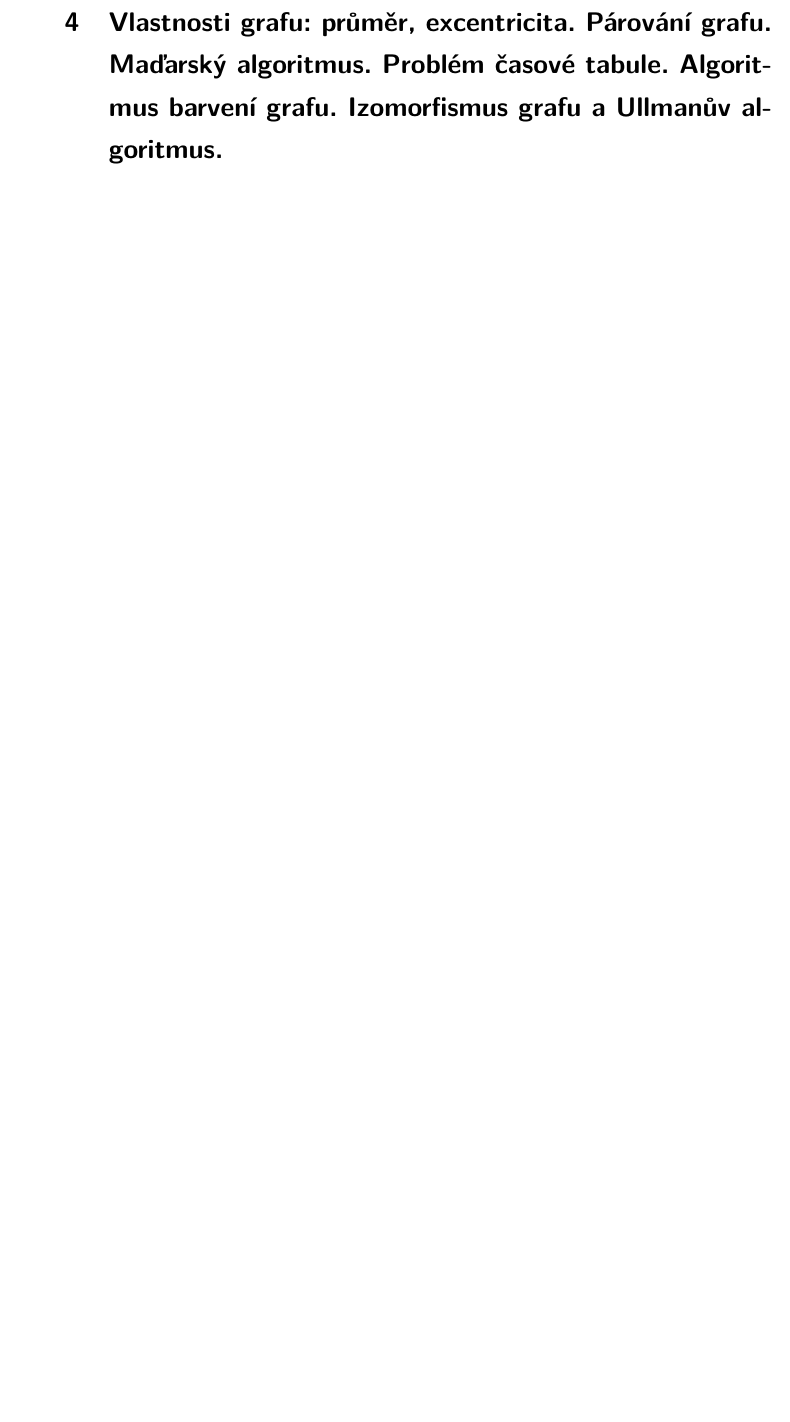
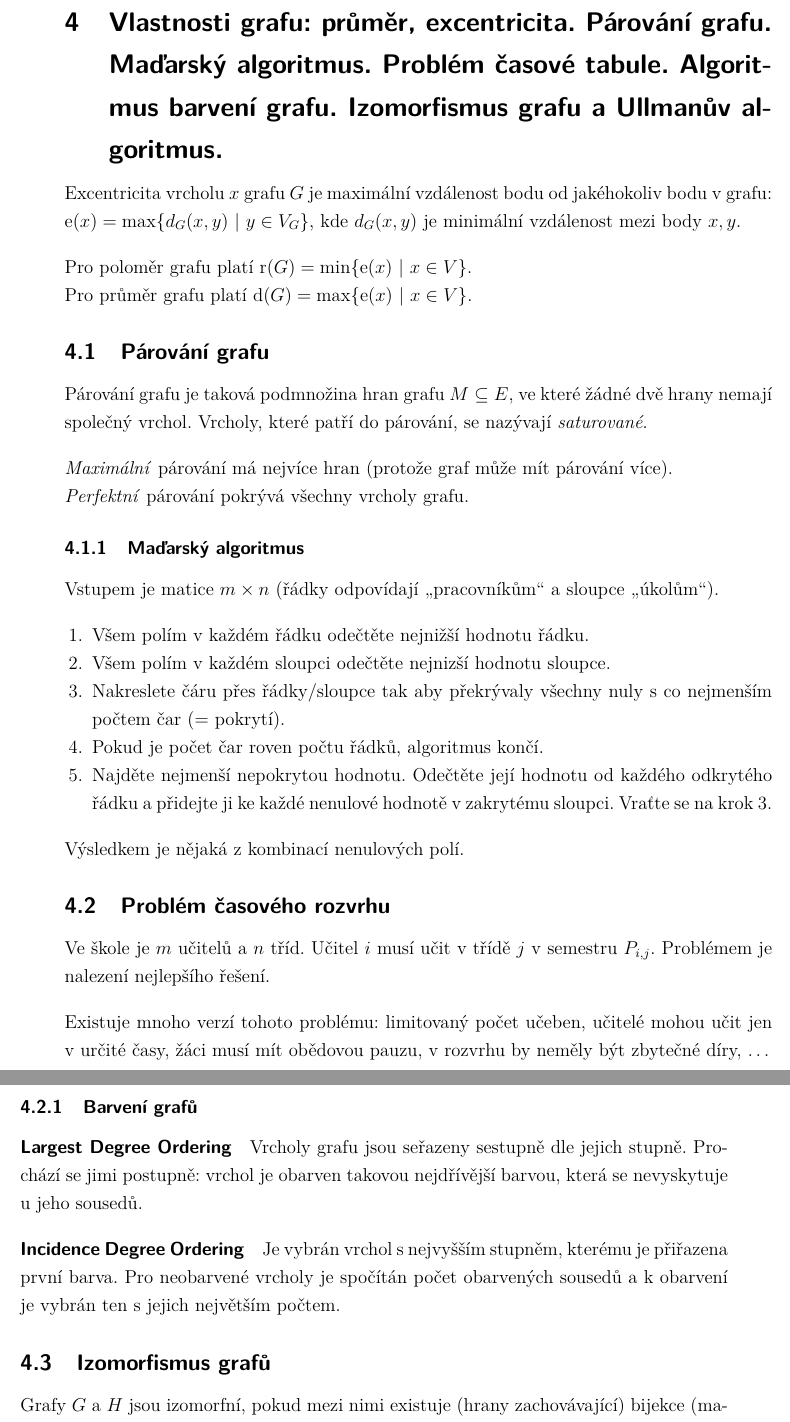
Before and after one commit to VUT-FEKT-IBE/MPC-IBE-SZZ, a LaTeX document (MPC-PDA/main.tex, which reads MPC-PDA/text.tex): part of page 10 of 17 before the commit and two parts of pages 10 and 11 of 18 after it, the two joined at a grey line, cut so that both start at the same text, the shorter picture padded with empty space. Compiled offline with pdfLaTeX.

Commit message:
MPC-PDA: Otázka 4
Chybí popis Ullmanova algoritmu, který v přednáškách probírán nebyl.

```diff
--- a/MPC-PDA/text.tex
+++ b/MPC-PDA/text.tex
@@ -251,6 +251,64 @@ Algoritmus hledající silně propojené komponenty pracující v~lineárním č
 \clearpage
 \section{Vlastnosti grafu: průměr, excentricita. Párování grafu. Maďarský algoritmus. Problém časové tabule. Algoritmus barvení grafu. Izomorfismus grafu a Ullmanův algoritmus.}
 
+Excentricita vrcholu $x$ grafu $G$ je maximální vzdálenost bodu od~jakéhokoliv bodu v~grafu: $\mathrm{e}(x) = \max\{ d_G(x, y) \ |\ y \in V_G\}$, kde $d_G(x,y)$ je minimální vzdálenost mezi body $x, y$.
+
+{}Pro~poloměr grafu platí $\mathrm{r}(G) = \min\{ \mathrm{e}(x)\ |\ x \in V \}$.
+\\Pro~průměr grafu platí $\mathrm{d}(G) = \max\{ \mathrm{e}(x)\ |\ x \in V \}$.
+
+\subsection{Párování grafu}
+
+Párování grafu je taková podmnožina hran grafu $M \subseteq E$, ve~které žádné dvě hrany nemají společný vrchol.
+Vrcholy, které patří do~párování, se nazývají \emph{saturované}.
+
+{}\emph{Maximální} párování má nejvíce hran (protože graf může mít párování více).
+\\\emph{Perfektní} párování pokrývá všechny vrcholy grafu.
+
+\subsubsection{Maďarský algoritmus}
+
+Vstupem je matice $m \times n$ (řádky odpovídají \enquote{pracovníkům} a~sloupce \enquote{úkolům}).
+
+\begin{enumerate}
+    \item Všem polím v~každém řádku odečtěte nejnižší hodnotu řádku.
+    \item Všem polím v~každém sloupci odečtěte nejnizší hodnotu sloupce.
+    \item Nakreslete čáru přes řádky/sloupce tak aby překrývaly všechny nuly s~co nejmenším počtem čar (= pokrytí).
+    \item Pokud je počet čar roven počtu řádků, algoritmus končí.
+    \item Najděte nejmenší nepokrytou hodnotu. Odečtěte její hodnotu od~každého odkrytého řádku a~přidejte ji ke~každé nenulové hodnotě v~zakrytému sloupci. Vraťte se na krok~3.
+\end{enumerate}
+
+Výsledkem je nějaká z~kombinací nenulových polí.
+
+\subsection{Problém časového rozvrhu}
+
+Ve~škole je $m$ učitelů a~$n$ tříd.
+Učitel $i$ musí učit v~třídě $j$ v~semestru $P_{i,j}$.
+Problémem je nalezení nejlepšího řešení.
+
+Existuje mnoho verzí tohoto problému:
+limitovaný počet učeben,
+učitelé mohou učit jen v~určité časy,
+žáci musí mít obědovou pauzu,
+v~rozvrhu by neměly být zbytečné díry,
+\dots
+
+\subsubsection{Barvení grafů}
+
+\paragraph{Largest Degree Ordering}
+
+Vrcholy grafu jsou seřazeny sestupně dle jejich stupně.
+Prochází se jimi postupně: vrchol je obarven takovou nejdřívější barvou, která se nevyskytuje u~jeho sousedů.
+
+\paragraph{Incidence Degree Ordering}
+
+Je vybrán vrchol s~nejvyšším stupněm, kterému je přiřazena první barva.
+Pro~neobarvené vrcholy je spočítán počet obarvených sousedů a k~obarvení je vybrán ten s~jejich největším počtem.
+
+\subsection{Izomorfismus grafů}
+
+Grafy $G$ a $H$ jsou izomorfní, pokud mezi nimi existuje (hrany zachovávající) bijekce (mapování).
+
+\subsubsection{Ullmanův algoritmus}
+
 \clearpage
 \section{Problém maximálního toku a minimálního řezu grafem. Řešení problému s více zdroji a více cíly. Ford Fulkersonův algoritmus. Definice úzkého hrdla. Definice reziduální cesty.}
 
```
Also changed, not shown: README.md.
